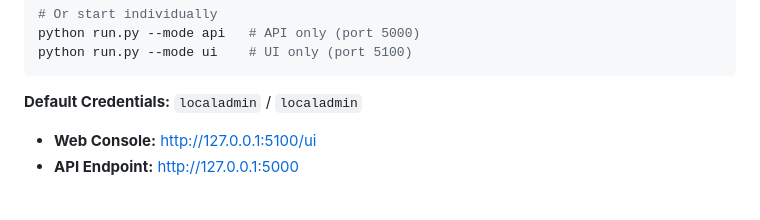
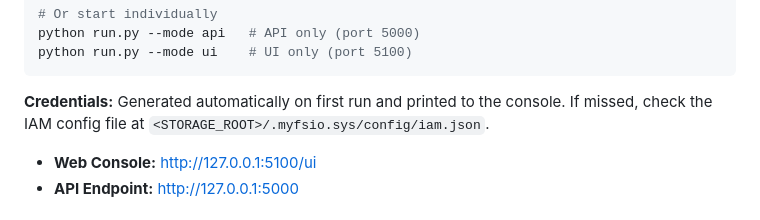
Before and after one commit to Kqjy/MyFSIO, a Markdown page: README.md, the part around the change. Rendered like a GitHub page.

Commit message:
Fix misleading default credentials in README to match actual random generation behavior

````diff
--- a/README.md
+++ b/README.md
@@ -80,7 +80,7 @@ python run.py --mode api   # API only (port 5000)
 python run.py --mode ui    # UI only (port 5100)
 ```
 
-**Default Credentials:** `localadmin` / `localadmin`
+**Credentials:** Generated automatically on first run and printed to the console. If missed, check the IAM config file at `<STORAGE_ROOT>/.myfsio.sys/config/iam.json`.
 
 - **Web Console:** http://127.0.0.1:5100/ui
 - **API Endpoint:** http://127.0.0.1:5000
````
